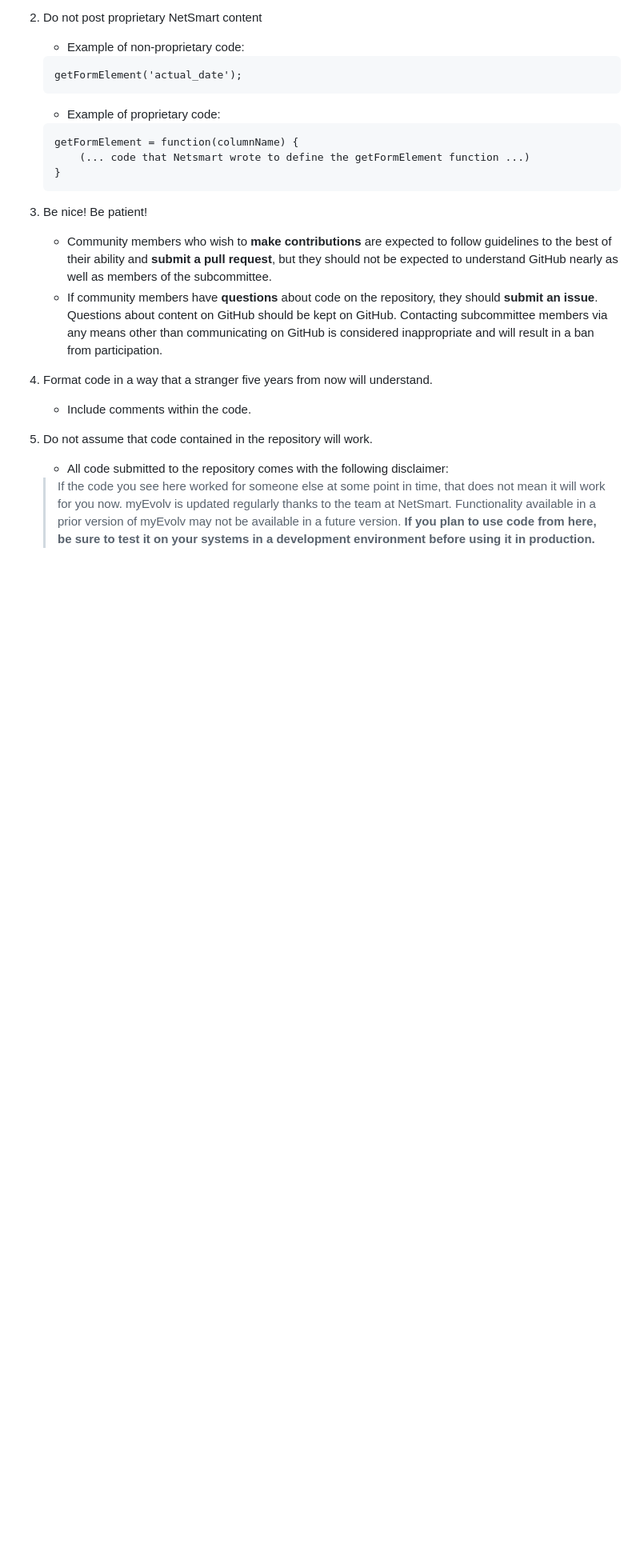
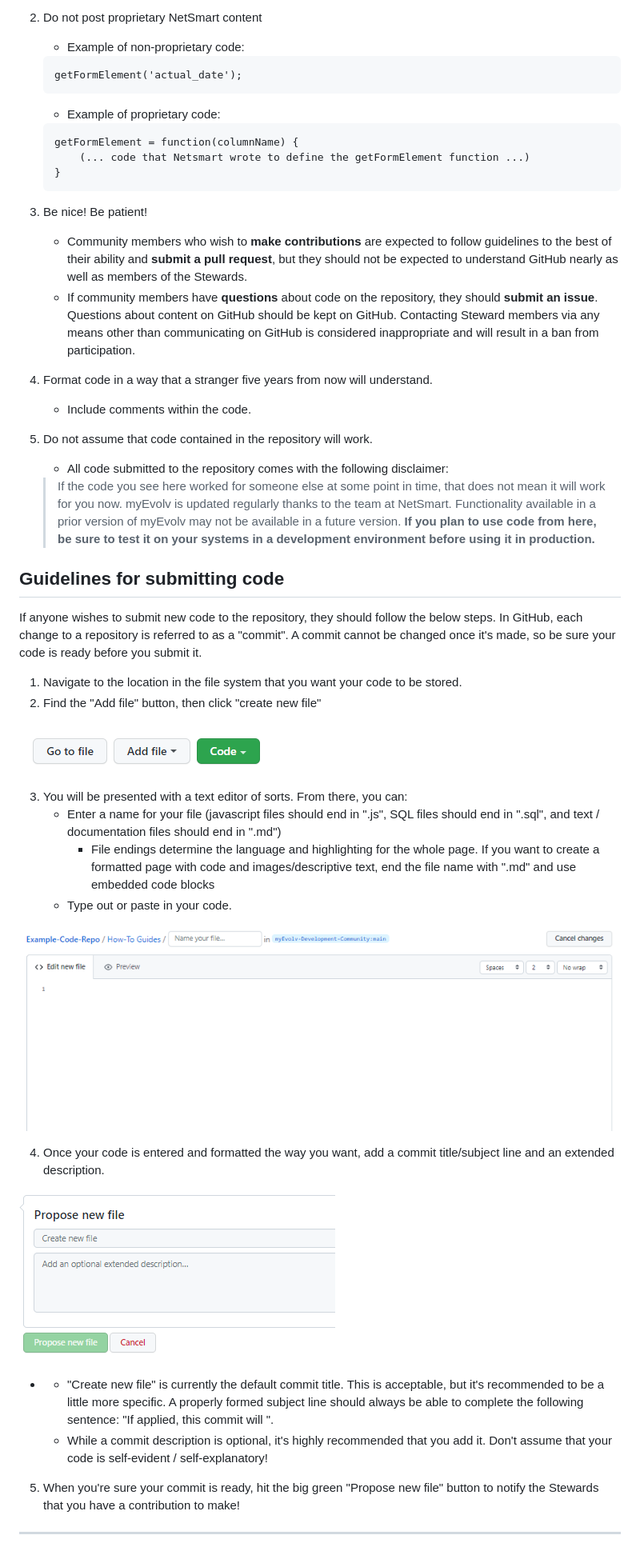
Before and after one commit to myEvolv-Development-Community/myEvolvCode, a Markdown page: README.md, the part around one of its changes. Shown at 80% size. Rendered like a GitHub page; pictures changed too: assets/img/add-file.png (added), assets/img/edit-new-file.png (added), assets/img/propose-new-file.png (added); blank space fills up the shorter version.

Commit message:
Update README with submission guidelines

````diff
--- a/README.md
+++ b/README.md
@@ -30,11 +28,39 @@ Current file structure (subject to change):
     }
     ```
 3. Be nice! Be patient!
-    - Community members who wish to **make contributions** are expected to follow guidelines to the best of their ability and **submit a pull request**, but they should not be expected to understand GitHub nearly as well as members of the subcommittee.
-    - If community members have **questions** about code on the repository, they should **submit an issue**. Questions about content on GitHub should be kept on GitHub. Contacting subcommittee members via any means other than communicating on GitHub is considered inappropriate and will result in a ban from participation.
+    - Community members who wish to **make contributions** are expected to follow guidelines to the best of their ability and **submit a pull request**, but they should not be expected to understand GitHub nearly as well as members of the Stewards.
+    - If community members have **questions** about code on the repository, they should **submit an issue**. Questions about content on GitHub should be kept on GitHub. Contacting Steward members via any means other than communicating on GitHub is considered inappropriate and will result in a ban from participation.
 4. Format code in a way that a stranger five years from now will understand.
     - Include comments within the code.
 5. Do not assume that code contained in the repository will work.
     - All code submitted to the repository comes with the following disclaimer:
 
     > If the code you see here worked for someone else at some point in time, that does not mean it will work for you now. myEvolv is updated regularly thanks to the team at NetSmart. Functionality available in a prior version of myEvolv may not be available in a future version. **If you plan to use code from here, be sure to test it on your systems in a development environment before using it in production.**
+
+## Guidelines for submitting code
+If anyone wishes to submit new code to the repository, they should follow the below steps. In GitHub, each change to a repository is referred to as a "commit". A commit cannot be changed once it's made, so be sure your code is ready before you submit it.
+
+1. Navigate to the location in the file system that you want your code to be stored.
+2. Find the "Add file" button, then click "create new file"
+
+![Add new file](assets/img/add-file.png)
+
+3. You will be presented with a text editor of sorts. From there, you can:
+    - Enter a name for your file (javascript files should end in ".js", SQL files should end in ".sql", and text / documentation files should end in ".md")
+        - File endings determine the language and highlighting for the whole page. If you want to create a formatted page with code and images/descriptive text, end the file name with ".md" and use embedded code blocks
+    - Type out or paste in your code.
+
+![Edit new file](assets/img/edit-new-file.png)
+
+4. Once your code is entered and formatted the way you want, add a commit title/subject line and an extended description.
+
+![Propose new file](assets/img/propose-new-file.png)
+
+-
+    - "Create new file" is currently the default commit title. This is acceptable, but it's recommended to be a little more specific. A properly formed subject line should always be able to complete the following sentence: "If applied, this commit will <your subject line here>".
+    - While a commit description is optional, it's highly recommended that you add it. Don't assume that your code is self-evident / self-explanatory!
+5. When you're sure your commit is ready, hit the big green "Propose new file" button to notify the Stewards that you have a contribution to make!
+
+
+***
+
````
Also changed, not shown: other parts of README.md (+21 -8 lines).
